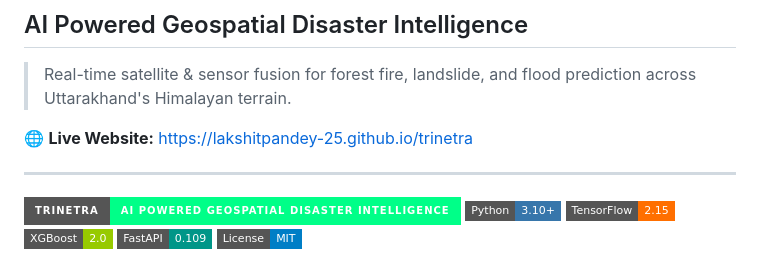
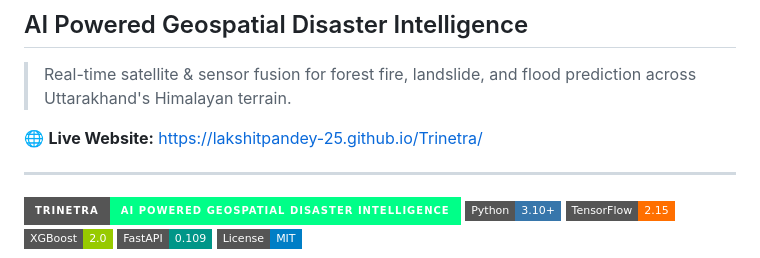
Before and after one commit to lakshitpandey-25/Trinetra, a Markdown page: README.md, the part around the change. Drawn GitHub-style; badges without logos.

Commit message:
Fix live website link in README.md

```diff
--- a/README.md
+++ b/README.md
@@ -3,7 +3,7 @@
 
 > Real-time satellite & sensor fusion for forest fire, landslide, and flood prediction across Uttarakhand's Himalayan terrain.
 
-🌐 **Live Website:** [https://lakshitpandey-25.github.io/trinetra](https://your-username.github.io/trinetra)
+🌐 **Live Website:** https://lakshitpandey-25.github.io/Trinetra/
 
 ---
 
```
